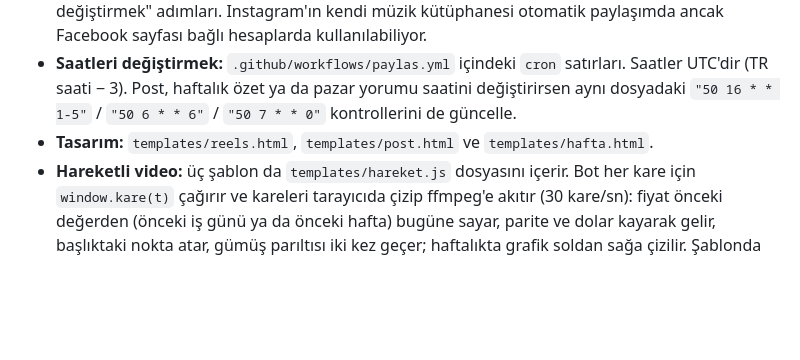
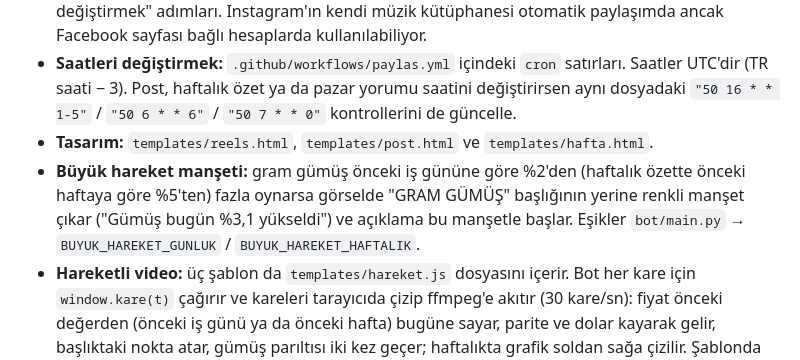
Before and after one commit to ridvancoskun1975-cpu/gumus-bot, a Markdown page: README.md, the part around the change. Drawn GitHub-style; blank space fills up the shorter version.

Commit message:
README: büyük hareket manşeti notu
Co-Authored-By: Claude Opus 5.5 <noreply@anthropic.com>
Claude-Session: https://claude.ai/code/session_01GyNWbwvW75p7bvmDeuvpof

```diff
--- a/README.md
+++ b/README.md
@@ -91,6 +91,7 @@ Açık mp3'ü (`assets/muzik.mp3`) asla depoya ekleme; `.gitignore` bunu engelle
 - **Müzik:** iş akışı `assets/muzik.mp3.enc` dosyasını `MUZIK_ANAHTAR` ile açıp her videoya koyar (şu an Pixabay'den "Autumn Piano", leberch; ilk 30 sn). Değiştirmek için yukarıdaki "Müziği değiştirmek" adımları. Instagram'ın kendi müzik kütüphanesi otomatik paylaşımda ancak Facebook sayfası bağlı hesaplarda kullanılabiliyor.
 - **Saatleri değiştirmek:** `.github/workflows/paylas.yml` içindeki `cron` satırları. Saatler UTC'dir (TR saati − 3). Post, haftalık özet ya da pazar yorumu saatini değiştirirsen aynı dosyadaki `"50 16 * * 1-5"` / `"50 6 * * 6"` / `"50 7 * * 0"` kontrollerini de güncelle.
 - **Tasarım:** `templates/reels.html`, `templates/post.html` ve `templates/hafta.html`.
+- **Büyük hareket manşeti:** gram gümüş önceki iş gününe göre %2'den (haftalık özette önceki haftaya göre %5'ten) fazla oynarsa görselde "GRAM GÜMÜŞ" başlığının yerine renkli manşet çıkar ("Gümüş bugün %3,1 yükseldi") ve açıklama bu manşetle başlar. Eşikler `bot/main.py` → `BUYUK_HAREKET_GUNLUK` / `BUYUK_HAREKET_HAFTALIK`.
 - **Hareketli video:** üç şablon da `templates/hareket.js` dosyasını içerir. Bot her kare için `window.kare(t)` çağırır ve kareleri tarayıcıda çizip ffmpeg'e akıtır (30 kare/sn): fiyat önceki değerden (önceki iş günü ya da önceki hafta) bugüne sayar, parite ve dolar kayarak gelir, başlıktaki nokta atar, gümüş parıltısı iki kez geçer; haftalıkta grafik soldan sağa çizilir. Şablonda `window.kare` yoksa ya da veri eksikse eski durağan video üretilir. Kapak son karelerden alınır (`meta.json` → `kapak_ms`, Instagram'a `thumb_offset`). PNG görsel her zaman son hâldir.
 - **Gümüş rehberi (bilgi gönderileri):** fiyat verisi kullanmayan, sürekli devam eden kaydırmalı seri (kapak + 3 sayfa, müziksiz). Metinler `bot/bilgi.py` → `BOLUMLER`, tasarım `templates/bilgi.html`. Takvim `bot/bilgi.py` → `takvim()`: ilk 6 bölüm 14–21 Ekim 2026 her iş günü, sonrası salı ve perşembe (`DUZENLI_GUNLER`; haftada 1 için `{1}`). Yeni bölümü `BOLUMLER`'in sonuna eklemek yeter, sıradaki salı/perşembeye kendiliğinden yerleşir; `python bot/bilgi.py takvim` tarihleri gösterir. Zamanlı çalışma hafta içi 13:50 TR'de başlar; o gün bölüm yoksa "kontrol" işi birkaç saniyede biter. Elle göndermek ya da önizlemek için **Run workflow → tür: bilgi, konu: <no>**.
 - **Pazar yapay zekâ yorumu:** her pazar ~11:00 (cron `50 7 * * 0`) kapak + kısa (1–4 hafta), orta (1–6 ay), uzun (1 yıl+) vade sayfası. Rakamlar (değişim yüzdeleri) koddan, yorum metni Claude'dan gelir. Kod `bot/yorum.py`, tasarım `templates/yorum.html`.
```
